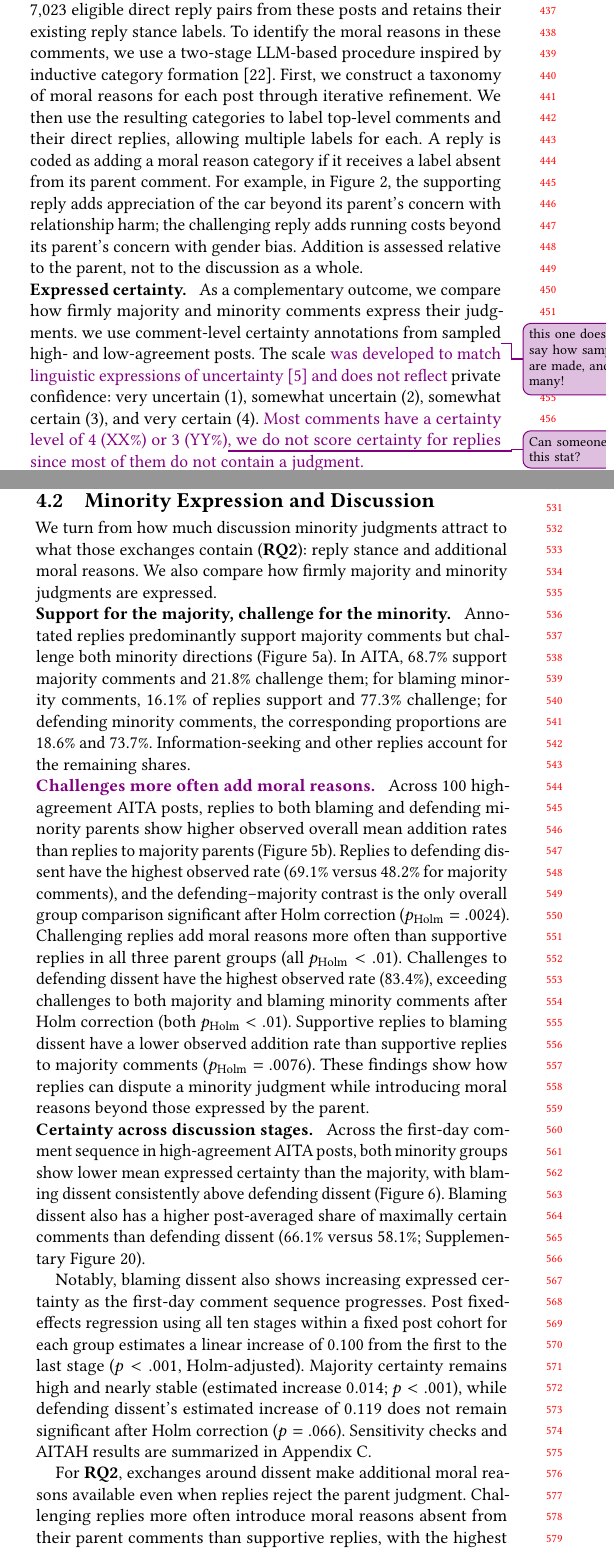
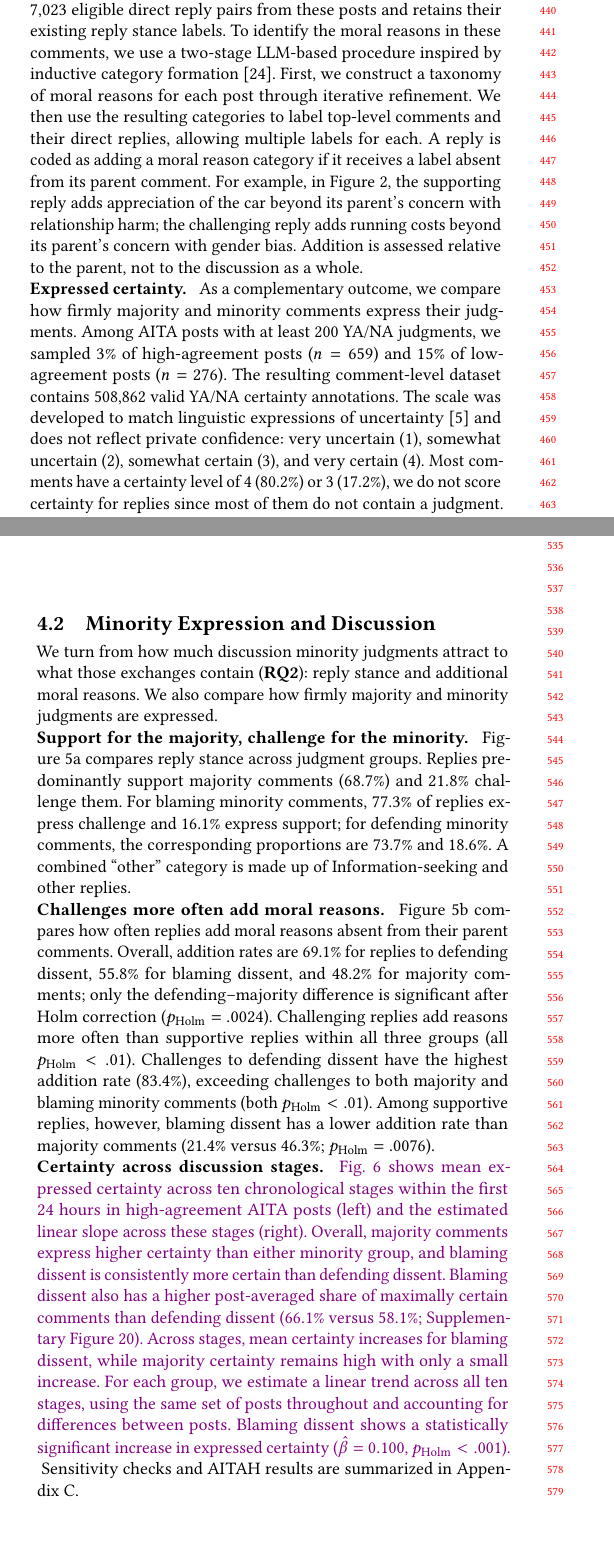
Before and after one commit to yilin667612/TheWebConf-Moral-Minority, a LaTeX paper (sigconf.tex, which reads components/fig_reply_results.tex, sections/3_data_method_v2.tex, sections/4_results.tex): two parts of the columns of pages 4 and 5 of 38, joined at a grey line, cut so that both start at the same text, the shorter picture padded with empty space. Compiled offline with pdfLaTeX.

Commit message:
Updates from Overleaf

```diff
--- a/components/fig_reply_results.tex
+++ b/components/fig_reply_results.tex
@@ -30,7 +30,7 @@
   \centering
   \includegraphics[width=\linewidth]{figures/fig3_certainty.pdf}
   \vspace{-14pt}
-  \caption{Mean expressed certainty in high-agreement AITA posts. Left: certainty across ten chronological stages. Right: estimated linear change from the first to last stage. %, using a regression across all ten stages.
+  \caption{Mean expressed certainty in high-agreement AITA posts. Left: certainty across ten chronological stages. Right: estimated linear slope over the stages. %, using a regression across all ten stages.
   Bands and whiskers show 95\% confidence intervals obtained by resampling posts. Stars indicate Holm-adjusted (p<.001); (n) is comment counts for majority, blaming minority, and defending minority, respectively.}
   %\caption{Expressed certainty in high-agreement posts.
   %Left: post-equal means across ten stages, each containing approximately
--- a/sections/3_data_method_v2.tex
+++ b/sections/3_data_method_v2.tex
@@ -165,17 +166,20 @@ not to the discussion as a whole.
 \runinheading{Expressed certainty.}
 As a complementary outcome, we compare how firmly majority and minority
 comments express their judgments.
-we use comment-level certainty annotations from sampled\lxnote{this one doesn't say how samples are made, and how many!}
-high- and
-low-agreement posts. The scale \lx{was developed to match linguistic expressions of uncertainty~\cite{chen2026controversy} and does not reflect} private confidence: very uncertain (1), somewhat
+Among AITA posts with at least 200 YA/NA judgments, we sampled $3\%$ of
+high-agreement posts ($n=659$) and $15\%$ of low-agreement posts ($n=276$).
+The resulting comment-level dataset contains 508,862 valid YA/NA
+certainty annotations.
+% \lxnote{this one doesn't say how samples are made, and how many!}
+The scale was developed to match linguistic expressions of uncertainty~\cite{chen2026controversy} and does not reflect private confidence: very uncertain (1), somewhat
 uncertain (2), somewhat certain (3), and very certain (4).
-\lx{Most comments have a certainty level of 4 (XX\%) or 3 (YY\%)\lxnote{Can someone supply this stat?}, we do not score certainty for replies since most of them do not contain a judgment.}
+Most comments have a certainty level of 4 (80.2\%) or 3 (17.2\%), we do not score certainty for replies since most of them do not contain a judgment.
 %The same criteria apply across judgments.
-\lxnote{I deleted these, seems incorrect about Fig 6. Should be moved to the appropriate place in supp material
-``We compare certainty distributions and the proportion at level 4 between
-blaming and defending dissent over the full observed period, weighting
-posts equally. These estimates describe the annotated sample, not
-community-wide certainty.
-"
-}
+% \lxnote{I deleted these, seems incorrect about Fig 6. Should be moved to the appropriate place in supp material
+% ``We compare certainty distributions and the proportion at level 4 between
+% blaming and defending dissent over the full observed period, weighting
+% posts equally. These estimates describe the annotated sample, not
+% community-wide certainty.
+% "
+% }
 
--- a/sections/4_results.tex
+++ b/sections/4_results.tex
@@ -113,59 +113,73 @@ expressed.
 
 \runinheading{Support for the majority, challenge for the minority.}
 \label{subsec:res-reply-orientation}
-Annotated replies predominantly support majority comments but challenge
-both minority directions (Figure~\ref{fig:reply-responses}a). In AITA,
-$68.7\%$ support majority comments and $21.8\%$ challenge them;
-for blaming minority comments,
-$16.1\%$ of replies support and $77.3\%$ challenge; for defending minority
-comments, the corresponding proportions are $18.6\%$ and $73.7\%$.
-Information-seeking and other replies account for the remaining shares.
+Figure~\ref{fig:reply-responses}a compares reply stance across judgment
+groups. Replies predominantly support majority comments (68.7\%) and $21.8\%$ challenge them.
+For blaming minority comments, 77.3\% of replies express challenge and
+16.1\% express support; for defending minority comments, the corresponding
+proportions are 73.7\% and 18.6\%. A combined ``other'' category is made up of Information-seeking and other replies.
+%Annotated replies predominantly support majority comments but challenge
+%both minority directions (Figure~\ref{fig:reply-responses}a). In AITA,
+%$68.7\%$ support majority comments and $21.8\%$ challenge them;
+%for blaming minority comments,
+%$16.1\%$ of replies support and $77.3\%$ challenge; for defending minority
+%comments, the corresponding proportions are $18.6\%$ and $73.7\%$.
+%Information-seeking and other replies account for the remaining shares.
 % The majority--minority contrast in reply composition is much larger than
 % the difference between blaming and defending minority comments.
 % These pair-weighted proportions come from the high-agreement
 % reply-annotation sample mentioned in Section~\ref{subsec:method-annotation}.
 
-\lx{\runinheading{Challenges more often add moral reasons.}}
+\runinheading{Challenges more often add moral reasons.}
 %\runinheading{Challenges to defending dissent most often add moral reasons.}
-Across 100 high-agreement AITA posts, replies to both blaming and
-defending minority parents show higher observed overall mean addition
-rates than replies to majority parents (Figure~\ref{fig:reply-responses}b).
-Replies to defending dissent have the highest observed rate ($69.1\%$ versus $48.2\%$ for majority comments),
-and the defending--majority contrast is the only overall group comparison significant after Holm correction ($p_{\mathrm{Holm}}=.0024$).
-Challenging replies add moral reasons more often than supportive replies
-in all three parent groups (all $p_{\mathrm{Holm}}<.01$).
-Challenges to defending dissent have the highest observed rate ($83.4\%$),
-exceeding challenges to both majority and blaming minority comments after Holm correction (both $p_{\mathrm{Holm}}<.01$).
-Supportive replies to blaming dissent have a lower observed addition
-rate than supportive replies to majority comments ($p_{\mathrm{Holm}}=.0076$).
-These findings show
-how replies can dispute a minority judgment while introducing moral
-reasons beyond those expressed by the parent.
+Figure~\ref{fig:reply-responses}b compares how often replies add moral
+reasons absent from their parent comments. Overall, addition rates are
+69.1\% for replies to defending dissent, 55.8\% for blaming dissent, and
+48.2\% for majority comments; only the defending--majority difference is
+significant after Holm correction ($p_{\mathrm{Holm}}=.0024$).
+Challenging replies add reasons more often than supportive replies
+within all three groups (all $p_{\mathrm{Holm}}<.01$).
+Challenges to defending dissent have the highest addition rate (83.4\%),
+exceeding challenges to both majority and blaming minority comments
+(both $p_{\mathrm{Holm}}<.01$). Among supportive replies, however,
+blaming dissent has a lower addition rate than majority comments
+(21.4\% versus 46.3\%; $p_{\mathrm{Holm}}=.0076$).
+
+%Across 100 high-agreement AITA posts, replies to both blaming and
+%defending minority parents show higher observed overall mean addition
+%rates than replies to majority parents (Figure~\ref{fig:reply-responses}b).
+%Replies to defending dissent have the highest observed rate ($69.1\%$ versus $48.2\%$ for majority comments),
+%and the defending--majority contrast is the only overall group comparison significant after Holm correction ($p_{\mathrm{Holm}}=.0024$).
+%Challenging replies add moral reasons more often than supportive replies
+%in all three parent groups (all $p_{\mathrm{Holm}}<.01$).
+%Challenges to defending dissent have the highest observed rate ($83.4\%$),
+%exceeding challenges to both majority and blaming minority comments after Holm %correction (both $p_{\mathrm{Holm}}<.01$).
+%Supportive replies to blaming dissent have a lower observed addition
+%rate than supportive replies to majority comments ($p_{\mathrm{Holm}}=.0076$).
+%These findings show
+%how replies can dispute a minority judgment while introducing moral
+%reasons beyond those expressed by the parent.
 
 
 \runinheading{Certainty across discussion stages.}
 \label{subsec:res-certainty-contrasts}
-Across the first-day comment sequence in high-agreement AITA posts,
-both minority groups show lower mean expressed certainty than the
-majority, with blaming dissent consistently above defending dissent
-(Figure~\ref{fig:aita-certainty-progress}).
+\lx{Fig.~\ref{fig:aita-certainty-progress} shows mean expressed certainty
+across ten chronological stages within the first 24 hours in high-agreement
+AITA posts (left) and the estimated linear slope across these stages
+(right). Overall, majority comments express higher certainty than either
+minority group, and blaming dissent is consistently more certain than
+defending dissent.
 Blaming dissent also has a higher post-averaged share of maximally
 certain comments than defending dissent ($66.1\%$ versus $58.1\%$;
 Supplementary Figure~\ref{fig:certainty-low-high}).
-
-Notably, blaming dissent also shows increasing expressed certainty as
-the first-day comment sequence progresses. Post fixed-effects regression
-using all ten stages within a fixed post cohort for each group estimates
-a linear increase of $0.100$ from the first to the last stage
-($p<.001$, Holm-adjusted). Majority certainty remains high and nearly
-stable (estimated increase $0.014$; $p<.001$), while defending dissent's
-estimated increase of $0.119$ does not remain significant after Holm
-correction ($p=.066$).
+Across stages, mean certainty increases for blaming dissent, while
+majority certainty remains high with only a small increase.
+For each group, we estimate a linear trend across all ten stages,
+using the same set of posts throughout and accounting for differences
+between posts. Blaming dissent shows a statistically significant
+increase in expressed certainty ($\hat{\beta}=0.100$,
+$p_{\mathrm{Holm}}<.001$).
+}
 Sensitivity checks and AITAH results are summarized in
 Appendix~\ref{sec:appendix-evidence}.
 
-For \textbf{RQ2},
-exchanges around dissent make additional moral reasons
-available even when replies reject the parent judgment.
-Challenging replies more often introduce moral reasons absent from their
-parent comments than supportive replies, with the highest rate in
```
Also changed, not shown: aaai2026.bib (+55 -0 lines), sections/1_intro.tex (+13 -13 lines), sections/5_survey.tex (+12 -4 lines), sections/3_data_method_v2.tex (15 more changed lines), sections/4_results.tex (70 more changed lines).
